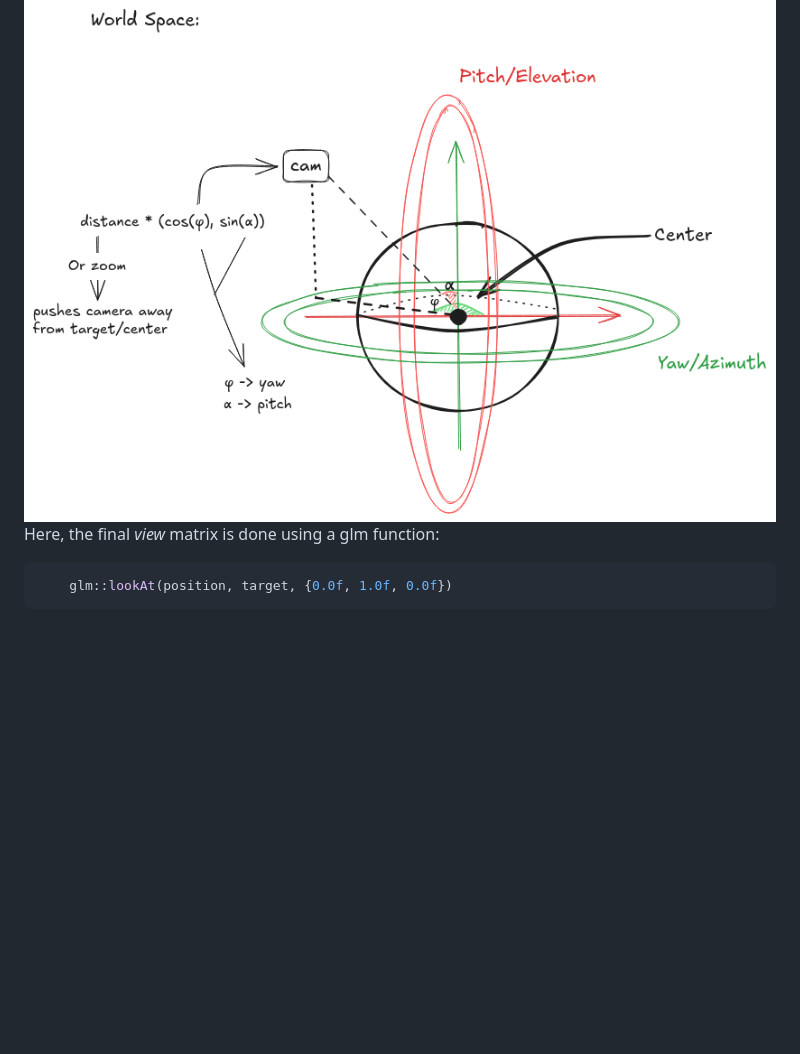
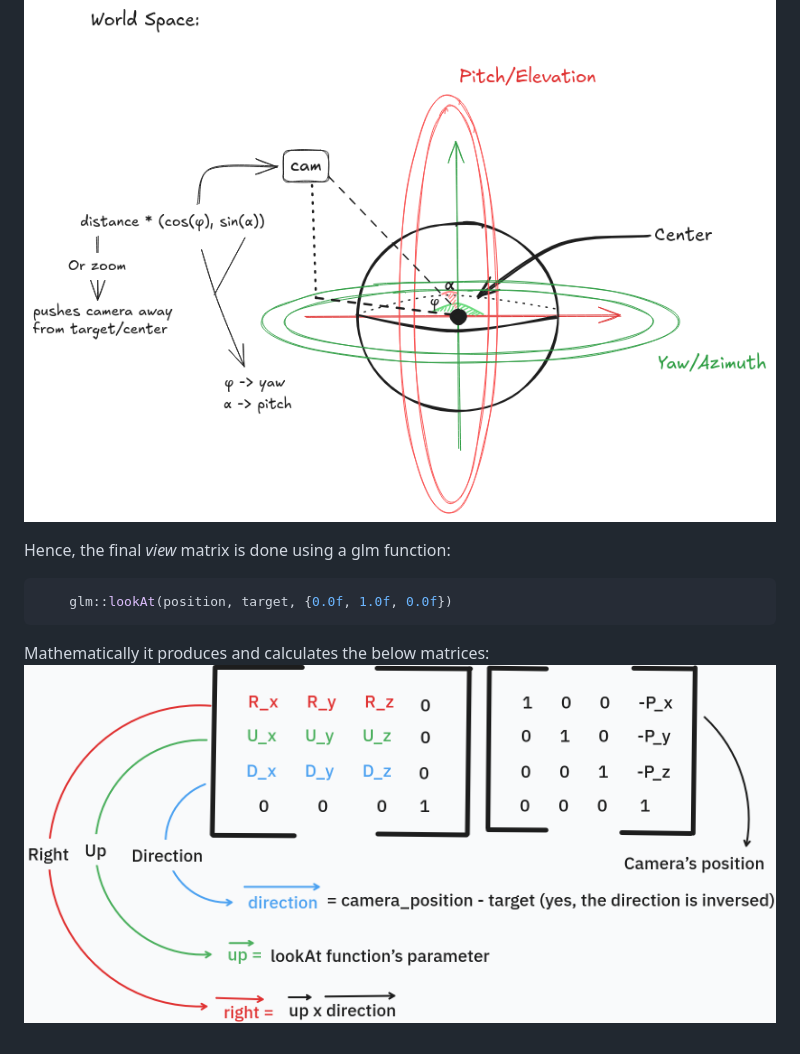
Before and after one commit to JupiterTav/tiny_renderer, a Markdown page: README.md, the part around the change. GitHub-like rendering; pictures changed too: assets/doc/cameravectors.png (added); blank space fills up the shorter version.

Commit message:
readme camera update

````diff
--- a/README.md
+++ b/README.md
@@ -28,7 +28,10 @@ Small renderer with some fundamental features and concepts applied.
 ### Camera
 A simple Orbit Camera using Euler angles with two degrees of freedom, that is, allowed to perform only azimuth (rotation about vertical axis or _yaw_) and elevation (rotation about horizontal axis or _pitch_) around a center/target object.
 ![](./assets/doc/orbit_camera.png)
-Here, the final _view_ matrix is done using a glm function:
+
+Hence, the final _view_ matrix is done using a glm function:
 ```C++
     glm::lookAt(position, target, {0.0f, 1.0f, 0.0f})
 ```
+Mathematically it produces and calculates the below matrices:
+![Camera_View_matrix](./assets/doc/cameravectors.png)
````
Also changed, not shown: 1 other file.
